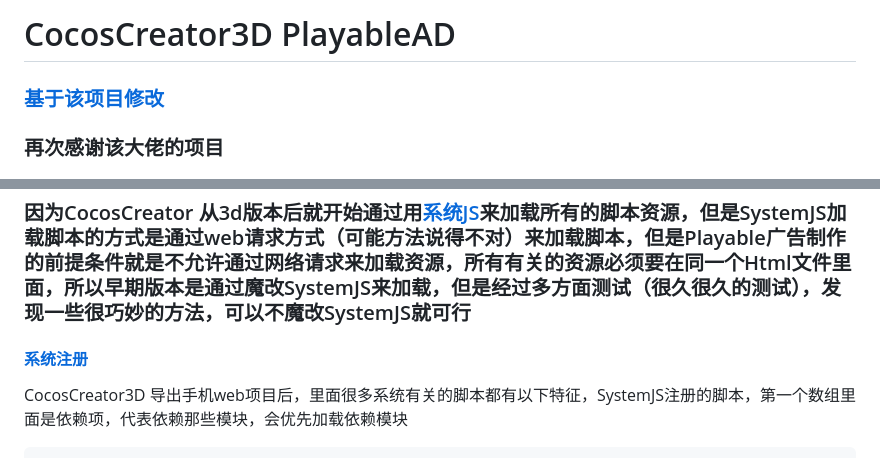
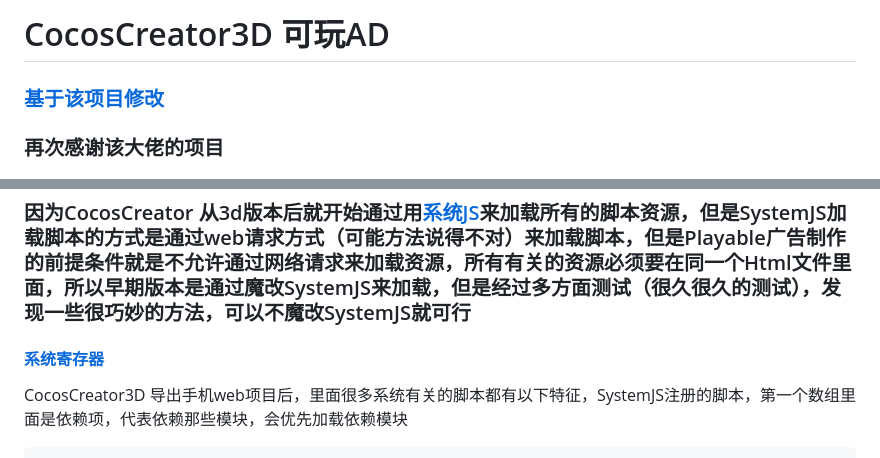
Before and after one commit to SABERBOY/CocosCreator3DPlayable, a Markdown page: README.zh-CN.md, 2 parts joined by grey strips. Rendered like a GitHub page.

Commit message:
docs: Added README."zh-CN".md translation via https://github.com/dephraiim/translate-readme

```diff
--- a/README.zh-CN.md
+++ b/README.zh-CN.md
@@ -1,4 +1,4 @@
-# CocosCreator3D PlayableAD
+# CocosCreator3D 可玩AD
 
 ### [基于该项目修改](https://github.com/Jecced/c3d2one)
 
@@ -23,7 +23,7 @@
 
 ### 因为CocosCreator 从3d版本后就开始通过用[系统JS](https://github.com/systemjs/systemjs)来加载所有的脚本资源，但是SystemJS加载脚本的方式是通过web请求方式（可能方法说得不对）来加载脚本，但是Playable广告制作的前提条件就是不允许通过网络请求来加载资源，所有有关的资源必须要在同一个Html文件里面，所以早期版本是通过魔改SystemJS来加载，但是经过多方面测试（很久很久的测试），发现一些很巧妙的方法，可以不魔改SystemJS就可行
 
-#### [系统注册](https://github.com/systemjs/systemjs/blob/main/docs/system-register.md)
+#### [系统寄存器](https://github.com/systemjs/systemjs/blob/main/docs/system-register.md)
 
 CocosCreator3D 导出手机web项目后，里面很多系统有关的脚本都有以下特征，SystemJS注册的脚本，第一个数组里面是依赖项，代表依赖那些模块，会优先加载依赖模块
 
```
